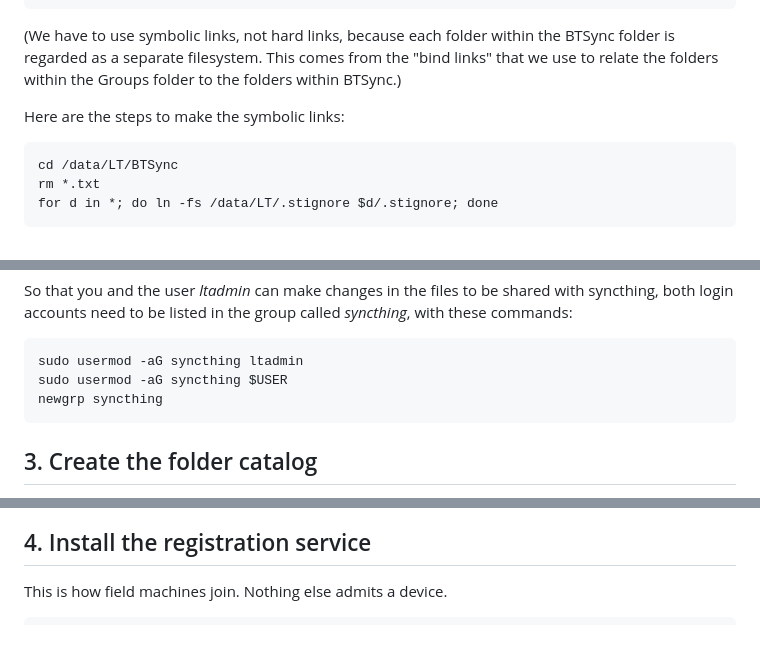
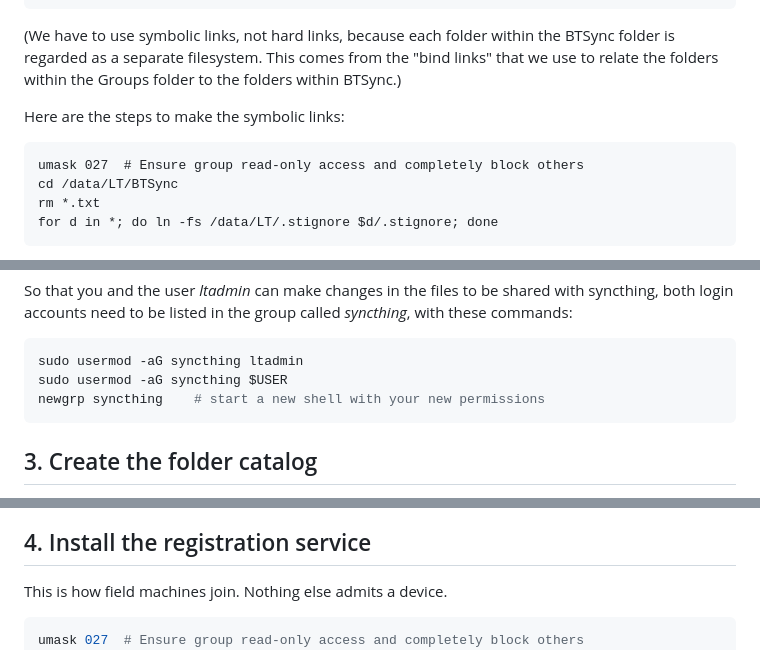
Before and after one commit to sillsdev/langtechdepot, a Markdown page: server/SETUP.md, 3 parts joined by grey strips. GitHub-like rendering.

Commit message:
s/SETUP.md now sets umask for security & effects user's change to group synthing immediately

````diff
--- a/server/SETUP.md
+++ b/server/SETUP.md
@@ -47,6 +47,7 @@ The `.stignore` folder should contain:
 
 Here are the steps to make the symbolic links:
 ```
+umask 027  # Ensure group read-only access and completely block others
 cd /data/LT/BTSync
 rm *.txt
 for d in *; do ln -fs /data/LT/.stignore $d/.stignore; done
@@ -61,7 +62,7 @@ both login accounts need to be listed in the group called *syncthing*, with thes
 ```bash
 sudo usermod -aG syncthing ltadmin
 sudo usermod -aG syncthing $USER
-newgrp syncthing
+newgrp syncthing	# start a new shell with your new permissions
 ```
 ## 3. Create the folder catalog
 
@@ -88,6 +89,7 @@ minute.
 This is how field machines join. Nothing else admits a device.
 
 ```bash
+umask 027  # Ensure group read-only access and completely block others
 sudo apt update && sudo apt install -y python3-dotenv
 sudo mkdir -p /opt/langtechdepot /etc/langtechdepot
 sudo cp register.py /opt/langtechdepot/
````
Also changed, not shown: other parts of server/SETUP.md (+1 -0 lines).
